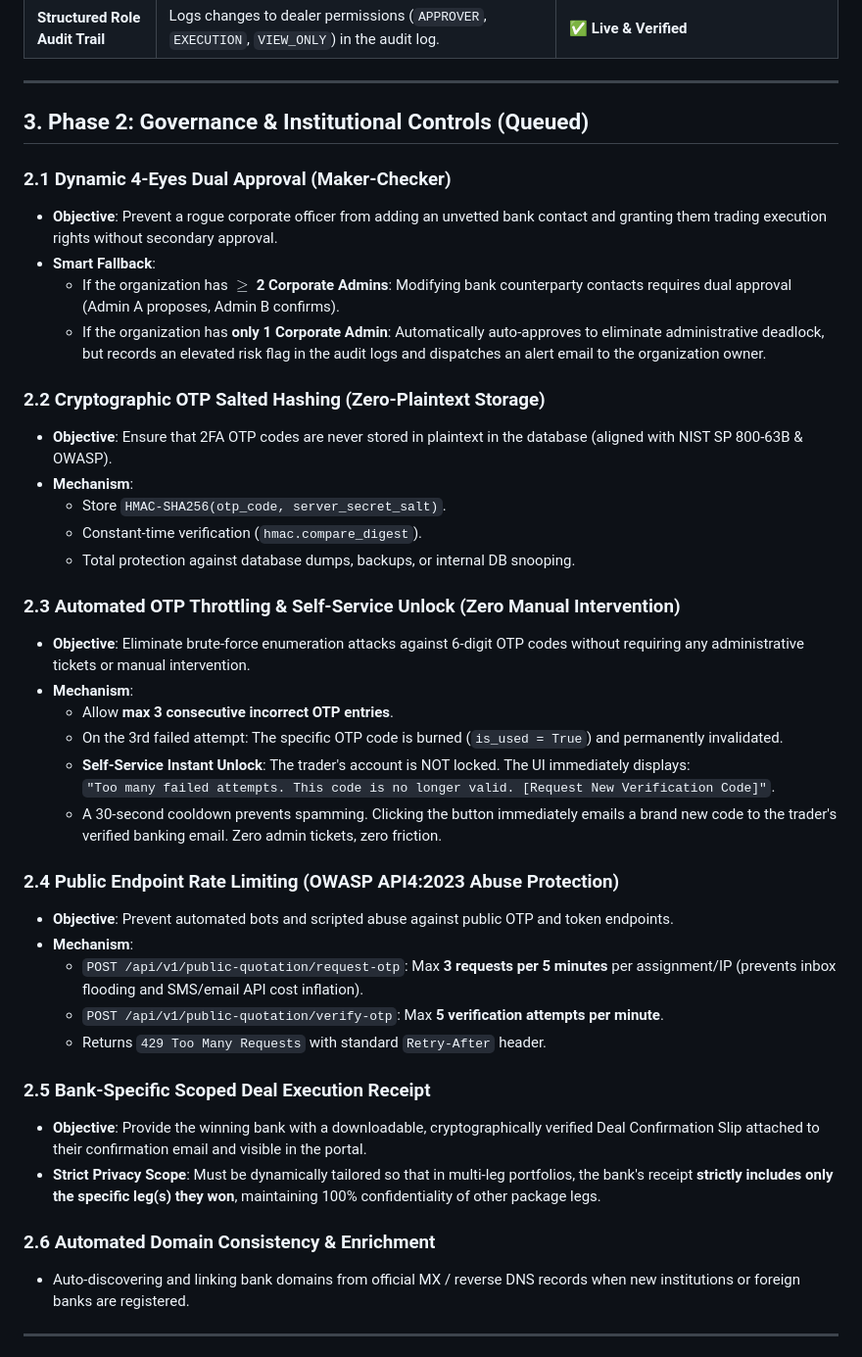
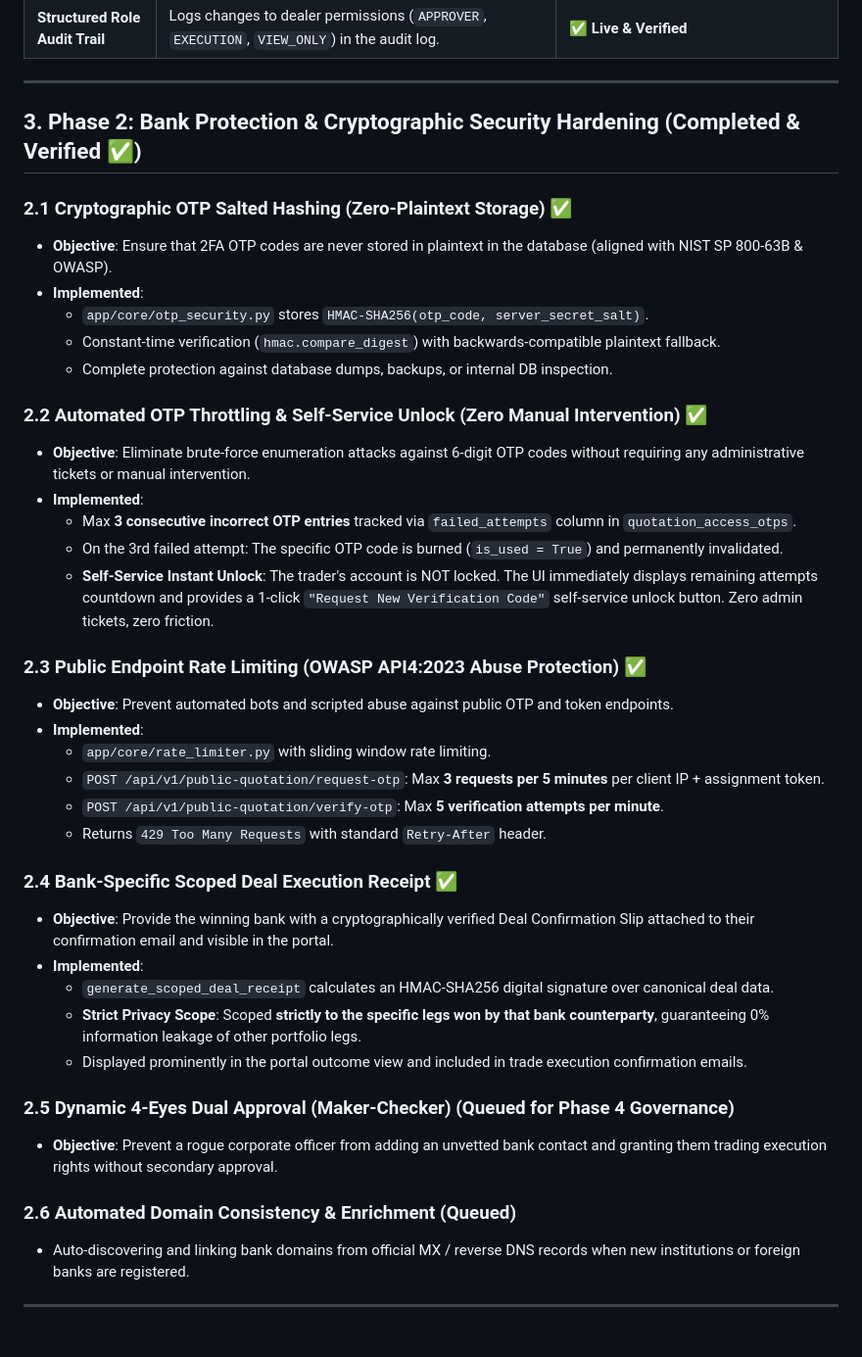
Before and after one commit to waelghali/Treasury_Backend, a Markdown page: docs/QUOTATION_SYSTEM_ROADMAP.md, the part around the change. Shown at 98% size. GitHub-like rendering.

Commit message:
docs: update Phase 2 to completed and verified status

```diff
--- a/docs/QUOTATION_SYSTEM_ROADMAP.md
+++ b/docs/QUOTATION_SYSTEM_ROADMAP.md
@@ -35,42 +35,41 @@ This roadmap consolidates all architectural designs, threat models, and feature
 
 ---
 
-## 3. Phase 2: Governance & Institutional Controls (Queued)
+## 3. Phase 2: Bank Protection & Cryptographic Security Hardening (Completed & Verified ✅)
 
-### 2.1 Dynamic 4-Eyes Dual Approval (Maker-Checker)
-- **Objective**: Prevent a rogue corporate officer from adding an unvetted bank contact and granting them trading execution rights without secondary approval.
-- **Smart Fallback**:
-  - If the organization has **$\ge$ 2 Corporate Admins**: Modifying bank counterparty contacts requires dual approval (Admin A proposes, Admin B confirms).
-  - If the organization has **only 1 Corporate Admin**: Automatically auto-approves to eliminate administrative deadlock, but records an elevated risk flag in the audit logs and dispatches an alert email to the organization owner.
+### 2.1 Cryptographic OTP Salted Hashing (Zero-Plaintext Storage) ✅
+- **Objective**: Ensure that 2FA OTP codes are never stored in plaintext in the database (aligned with NIST SP 800-63B & OWASP).
+- **Implemented**:
+  - `app/core/otp_security.py` stores `HMAC-SHA256(otp_code, server_secret_salt)`.
+  - Constant-time verification (`hmac.compare_digest`) with backwards-compatible plaintext fallback.
+  - Complete protection against database dumps, backups, or internal DB inspection.
 
-### 2.2 Cryptographic OTP Salted Hashing (Zero-Plaintext Storage)
-- **Objective**: Ensure that 2FA OTP codes are never stored in plaintext in the database (aligned with NIST SP 800-63B & OWASP).
-- **Mechanism**:
-  - Store `HMAC-SHA256(otp_code, server_secret_salt)`.
-  - Constant-time verification (`hmac.compare_digest`).
-  - Total protection against database dumps, backups, or internal DB snooping.
+### 2.2 Automated OTP Throttling & Self-Service Unlock (Zero Manual Intervention) ✅
+- **Objective**: Eliminate brute-force enumeration attacks against 6-digit OTP codes without requiring any administrative tickets or manual intervention.
+- **Implemented**:
+  - Max **3 consecutive incorrect OTP entries** tracked via `failed_attempts` column in `quotation_access_otps`.
+  - On the 3rd failed attempt: The specific OTP code is burned (`is_used = True`) and permanently invalidated.
+  - **Self-Service Instant Unlock**: The trader's account is NOT locked. The UI immediately displays remaining attempts countdown and provides a 1-click `"Request New Verification Code"` self-service unlock button. Zero admin tickets, zero friction.
 
-### 2.3 Automated OTP Throttling & Self-Service Unlock (Zero Manual Intervention)
-- **Objective**: Eliminate brute-force enumeration attacks against 6-digit OTP codes without requiring any administrative tickets or manual intervention.
-- **Mechanism**:
-  - Allow **max 3 consecutive incorrect OTP entries**.
-  - On the 3rd failed attempt: The specific OTP code is burned (`is_used = True`) and permanently invalidated.
-  - **Self-Service Instant Unlock**: The trader's account is NOT locked. The UI immediately displays:
-    `"Too many failed attempts. This code is no longer valid. [Request New Verification Code]"`.
-  - A 30-second cooldown prevents spamming. Clicking the button immediately emails a brand new code to the trader's verified banking email. Zero admin tickets, zero friction.
-
-### 2.4 Public Endpoint Rate Limiting (OWASP API4:2023 Abuse Protection)
+### 2.3 Public Endpoint Rate Limiting (OWASP API4:2023 Abuse Protection) ✅
 - **Objective**: Prevent automated bots and scripted abuse against public OTP and token endpoints.
-- **Mechanism**:
-  - `POST /api/v1/public-quotation/request-otp`: Max **3 requests per 5 minutes** per assignment/IP (prevents inbox flooding and SMS/email API cost inflation).
+- **Implemented**:
+  - `app/core/rate_limiter.py` with sliding window rate limiting.
+  - `POST /api/v1/public-quotation/request-otp`: Max **3 requests per 5 minutes** per client IP + assignment token.
   - `POST /api/v1/public-quotation/verify-otp`: Max **5 verification attempts per minute**.
   - Returns `429 Too Many Requests` with standard `Retry-After` header.
 
-### 2.5 Bank-Specific Scoped Deal Execution Receipt
-- **Objective**: Provide the winning bank with a downloadable, cryptographically verified Deal Confirmation Slip attached to their confirmation email and visible in the portal.
-- **Strict Privacy Scope**: Must be dynamically tailored so that in multi-leg portfolios, the bank's receipt **strictly includes only the specific leg(s) they won**, maintaining 100% confidentiality of other package legs.
+### 2.4 Bank-Specific Scoped Deal Execution Receipt ✅
+- **Objective**: Provide the winning bank with a cryptographically verified Deal Confirmation Slip attached to their confirmation email and visible in the portal.
+- **Implemented**:
+  - `generate_scoped_deal_receipt` calculates an HMAC-SHA256 digital signature over canonical deal data.
+  - **Strict Privacy Scope**: Scoped **strictly to the specific legs won by that bank counterparty**, guaranteeing 0% information leakage of other portfolio legs.
+  - Displayed prominently in the portal outcome view and included in trade execution confirmation emails.
 
-### 2.6 Automated Domain Consistency & Enrichment
+### 2.5 Dynamic 4-Eyes Dual Approval (Maker-Checker) (Queued for Phase 4 Governance)
+- **Objective**: Prevent a rogue corporate officer from adding an unvetted bank contact and granting them trading execution rights without secondary approval.
+
+### 2.6 Automated Domain Consistency & Enrichment (Queued)
 - Auto-discovering and linking bank domains from official MX / reverse DNS records when new institutions or foreign banks are registered.
 
 ---
```
